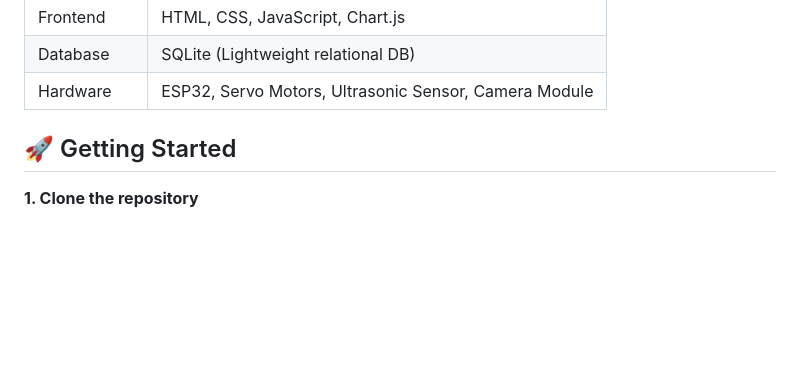
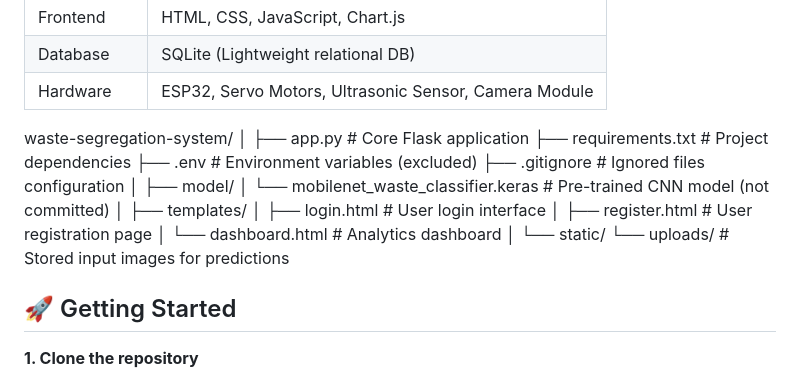
Before and after one commit to harshit-sharma08/AI-driven-Smart-Waste-Segregation-and-Sustainability-monitoring-system2, a Markdown page: README.md, the part around the change. Rendered like a GitHub page; blank space fills up the shorter version.

Commit message:
improved project Discription

```diff
--- a/README.md
+++ b/README.md
@@ -82,6 +82,31 @@ The system also includes user authentication features and is designed to control
 | Frontend | HTML, CSS, JavaScript, Chart.js |
 | Database | SQLite (Lightweight relational DB) |
 | Hardware | ESP32, Servo Motors, Ultrasonic Sensor, Camera Module |
+
+
+
+
+waste-segregation-system/
+│
+├── app.py                          # Core Flask application
+├── requirements.txt                # Project dependencies
+├── .env                            # Environment variables (excluded)
+├── .gitignore                      # Ignored files configuration
+│
+├── model/
+│   └── mobilenet_waste_classifier.keras   # Pre-trained CNN model (not committed)
+│
+├── templates/
+│   ├── login.html                  # User login interface
+│   ├── register.html               # User registration page
+│   └── dashboard.html              # Analytics dashboard
+│
+└── static/
+    └── uploads/                    # Stored input images for predictions
+
+
+
+
 
 ## 🚀 Getting Started
 
```
